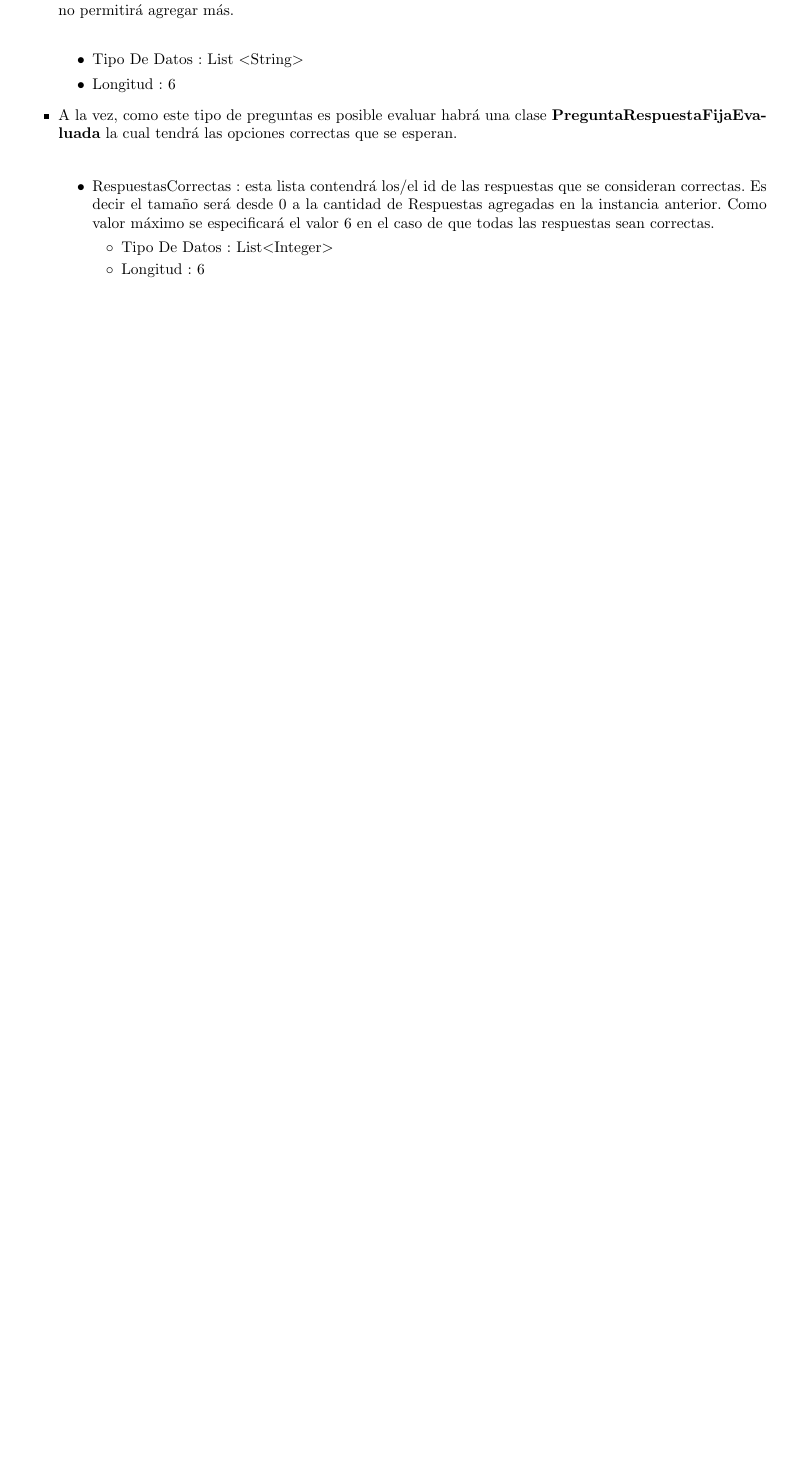
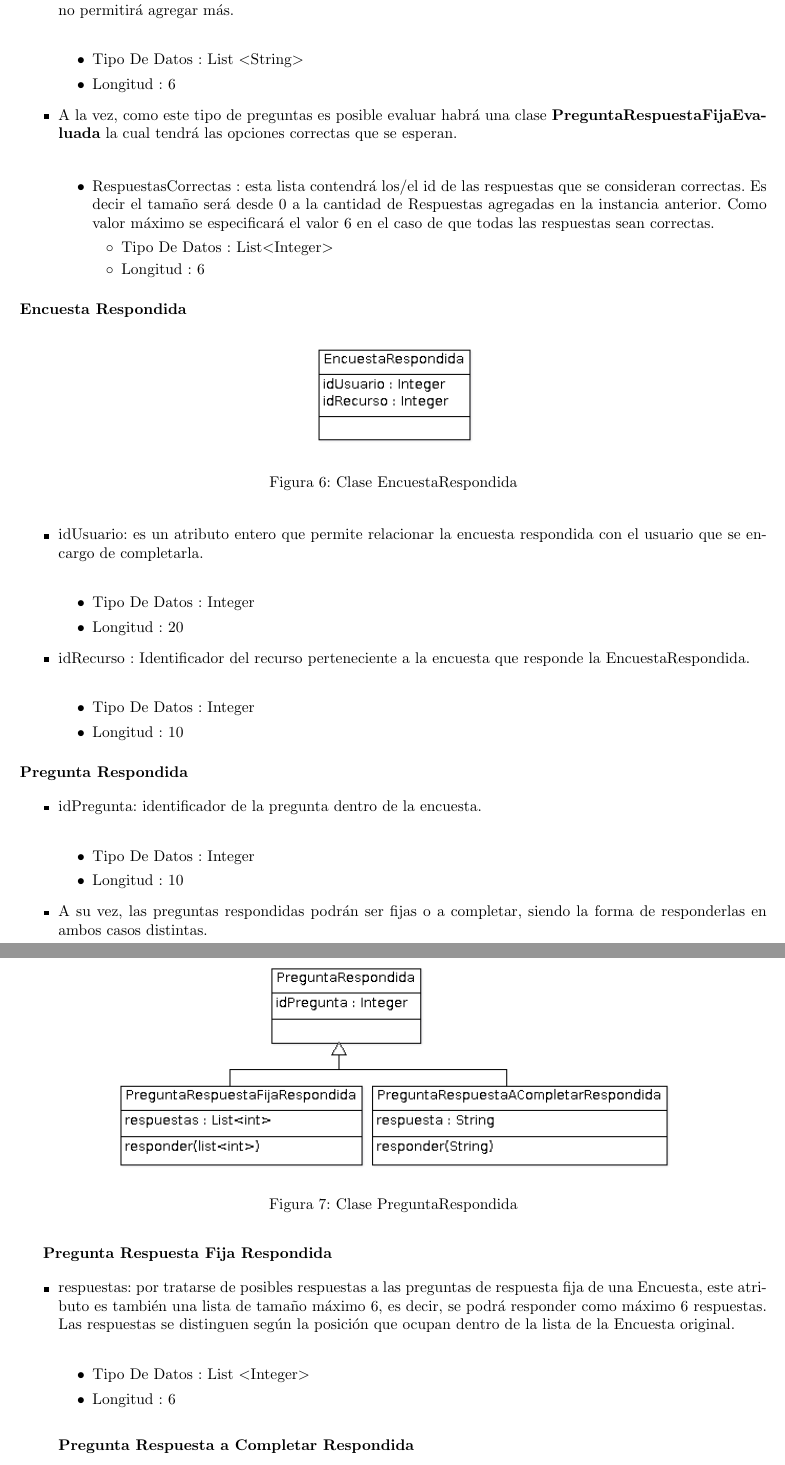
Before and after one commit to hugo-chavar/recursosfiubataller2, a LaTeX document (Prueba/doc/Edicion/Informe.tex): part of page 7 of 9 before the commit and two parts of pages 7 and 8 of 10 after it, the two joined at a grey line, cut so that both start at the same text, the shorter picture padded with empty space. Compiled offline with pdfLaTeX.

Commit message:
Agrego al informe descripción de clases faltantes

```diff
--- a/Prueba/doc/Edicion/Informe.tex
+++ b/Prueba/doc/Edicion/Informe.tex
@@ -285,3 +285,59 @@ Vale aclarar que si las multiples respuestas est\'an apagadas, la lista contendr
 \end{itemize}
 \end{itemize}
 
+% andy
+\paragraph{Encuesta Respondida} \
+
+%Estas preguntas tendr\'an el siguiente formato:\\
+
+%\includegraphics[scale=0.75]{RespuestaFija.png}
+
+\begin{figure}[h]
+\centering
+\includegraphics[scale=0.9]{EncuestaRespondida}
+
+\caption{Clase EncuestaRespondida}
+\end{figure}
+
+\begin{itemize}
+\item idUsuario: es un atributo entero que permite relacionar la encuesta respondida con el usuario que se encargo de completarla.\\
+\begin{itemize}
+\item Tipo De Datos : Integer
+\item Longitud : 20
+\end{itemize}
+
+\item idRecurso : Identificador del recurso perteneciente a la encuesta que responde la EncuestaRespondida.\\
+\begin{itemize}
+\item Tipo De Datos : Integer
+\item Longitud : 10
+\end{itemize}
+\end{itemize}
+
+\paragraph{Pregunta Respondida} \
+
+\begin{figure}[h]
+\centering
+\includegraphics[scale=0.9]{PreguntaRespondida}
+
+\caption{Clase PreguntaRespondida}
+\end{figure}
+
+\begin{itemize}
+\item idPregunta: identificador de la pregunta dentro de la encuesta.\\
+\begin{itemize}
+\item Tipo De Datos : Integer
+\item Longitud : 10
+\end{itemize}
+\item A su vez, las preguntas respondidas podr\'an ser fijas o a completar, siendo la forma de responderlas en ambos casos distintas.
+\end{itemize}
+
+\subparagraph{Pregunta Respuesta Fija Respondida} \
+
+\begin{itemize}
+\item respuestas: por tratarse de posibles respuestas a las preguntas de respuesta fija de una Encuesta, este atributo es tambi\'en una lista de tamaño m\'aximo 6, es decir, se podr\'a responder como m\'aximo 6 respuestas. Las respuestas se distinguen seg\'un la posici\'on que ocupan dentro de la lista de la Encuesta original.\\
+\begin{itemize}
+\item Tipo De Datos : List $<$Integer$>$
+\item Longitud : 6
+\end{itemize}
+
+\subparagraph{Pregunta Respuesta a Completar Respondida} \
```
Also changed, not shown: Prueba/doc/Edicion/EncuestaRespondida.png, Prueba/doc/Edicion/PreguntaRespondida.png, Prueba/doc/Edicion/Informe.tex (12 more changed lines).
